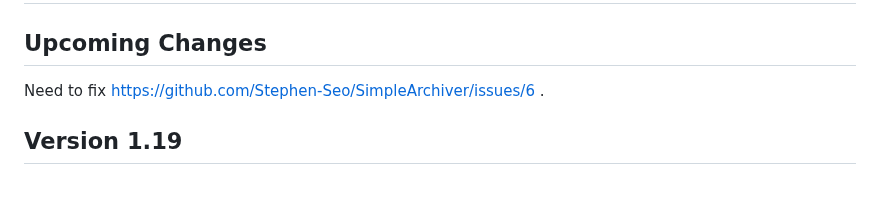
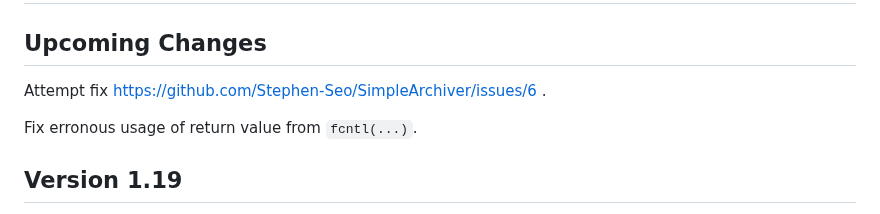
Before and after one commit to Stephen-Seo/SimpleArchiver, a Markdown page: Changelog.md, the part around the change. GitHub-like rendering; blank space fills up the shorter version.

```diff
--- a/Changelog.md
+++ b/Changelog.md
@@ -2,7 +2,9 @@
 
 ## Upcoming Changes
 
-Need to fix https://github.com/Stephen-Seo/SimpleArchiver/issues/6 .
+Attempt fix https://github.com/Stephen-Seo/SimpleArchiver/issues/6 .
+
+Fix erronous usage of return value from `fcntl(...)`.
 
 ## Version 1.19
 
```
